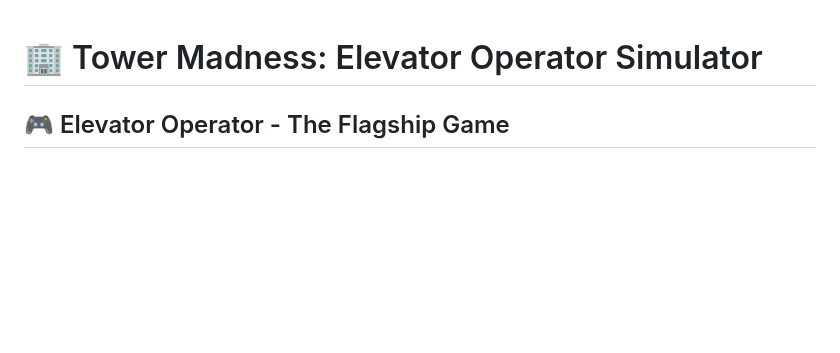
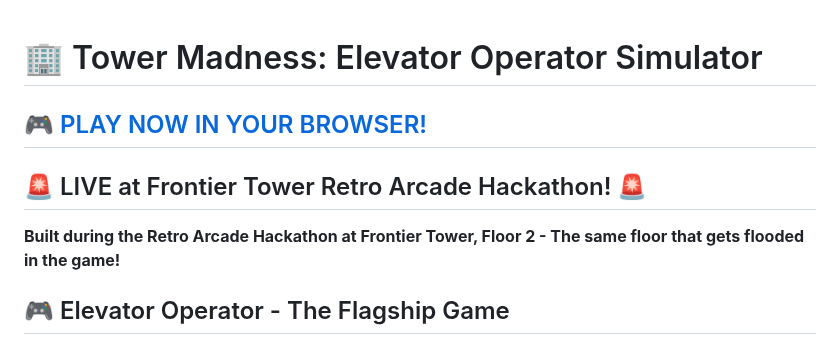
Before and after one commit to alanchelmickjr/Tower-Madness, a Markdown page: README.md, the part around the change. Rendered like a GitHub page; blank space fills up the shorter version.

Commit message:
Add play link to README for GitHub Pages deployment

```diff
--- a/README.md
+++ b/README.md
@@ -1,4 +1,10 @@
 # 🏢 Tower Madness: Elevator Operator Simulator
+
+## 🎮 [PLAY NOW IN YOUR BROWSER!](https://alanchelmickjr.github.io/Tower-Madness/)
+
+## 🚨 LIVE at Frontier Tower Retro Arcade Hackathon! 🚨
+**Built during the Retro Arcade Hackathon at Frontier Tower, Floor 2 - The same floor that gets flooded in the game!**
+
 ## 🎮 Elevator Operator - The Flagship Game
 
 ### Overview
```
